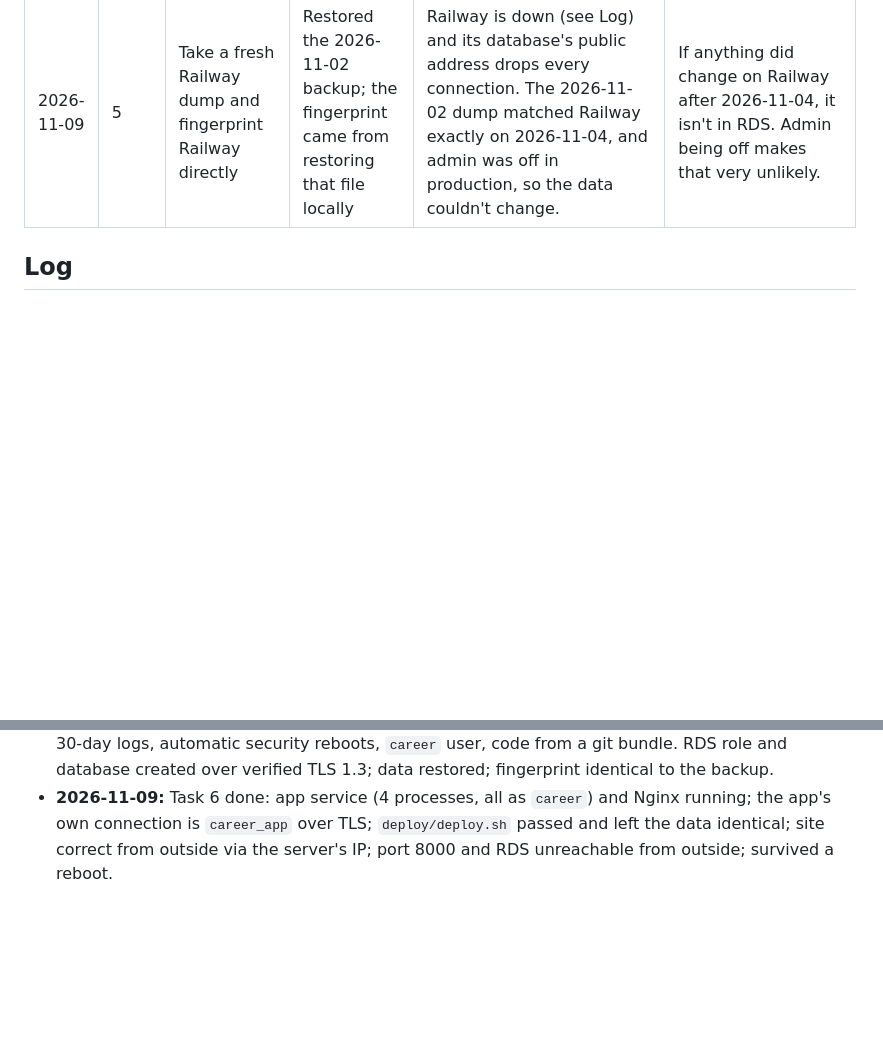
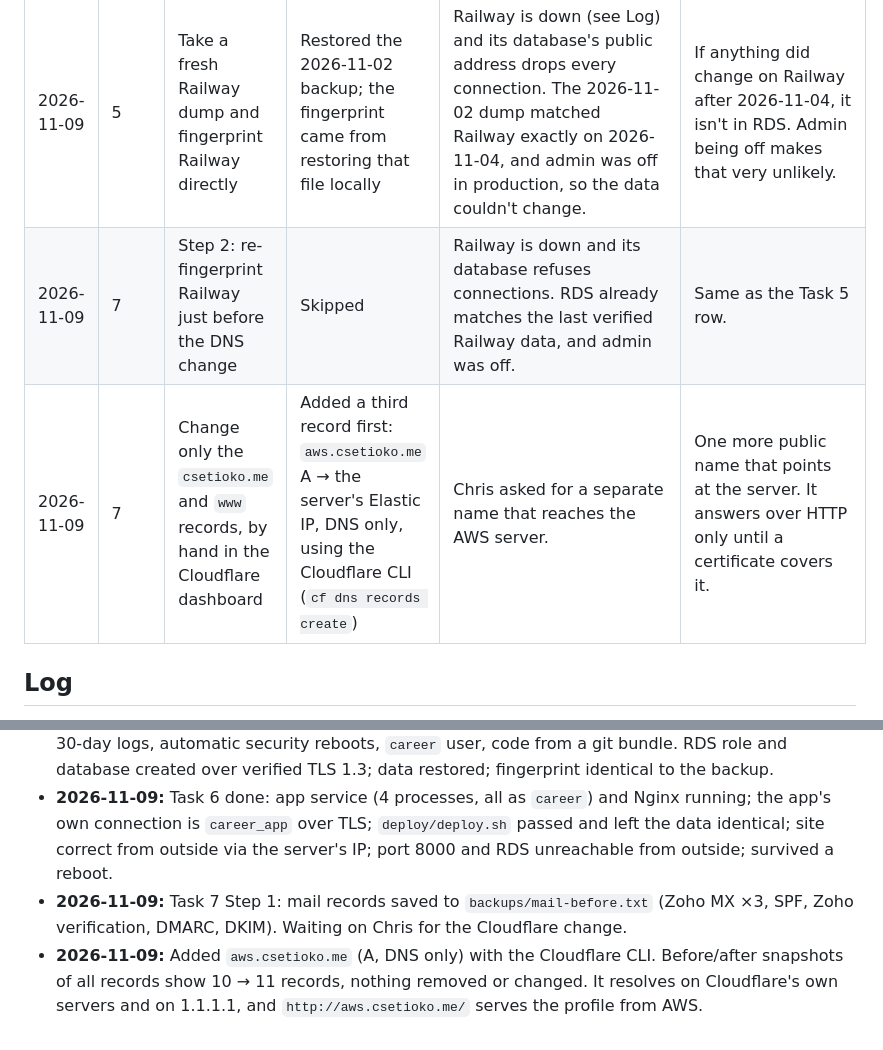
Before and after one commit to owsetioko/career-platform, a Markdown page: migration-notes.md, 2 parts joined by grey strips. Drawn GitHub-style; blank space fills up the shorter version.

Commit message:
docs: log aws.csetioko.me DNS record
Co-Authored-By: Claude Opus 5.5 <noreply@anthropic.com>

```diff
--- a/migration-notes.md
+++ b/migration-notes.md
@@ -13,6 +13,8 @@ This repo is public, so no IP addresses, account IDs, passwords or resource IDs
 | 2026-11-04 | 2, 3 | Task 2 fully before Task 3 | RDS was created after only the two security groups; the key, web ports and IP came with the EC2 launch | Chris asked for the database first, and it needed only the groups. | None. |
 | 2026-11-09 | 1, 4 | Push the branch to GitHub, after checking in Railway that only `main` deploys; the server clones it from GitHub | Not pushed. The server gets the branch as a `git bundle` file copied over SSH | Avoids any chance of a Railway redeploy and doesn't need the Railway check before cutover. | The server's `origin` points at the bundle until Task 8, which repoints it to GitHub before `git pull`. |
 | 2026-11-09 | 5 | Take a fresh Railway dump and fingerprint Railway directly | Restored the 2026-11-02 backup; the fingerprint came from restoring that file locally | Railway is down (see Log) and its database's public address drops every connection. The 2026-11-02 dump matched Railway exactly on 2026-11-04, and admin was off in production, so the data couldn't change. | If anything did change on Railway after 2026-11-04, it isn't in RDS. Admin being off makes that very unlikely. |
+| 2026-11-09 | 7 | Step 2: re-fingerprint Railway just before the DNS change | Skipped | Railway is down and its database refuses connections. RDS already matches the last verified Railway data, and admin was off. | Same as the Task 5 row. |
+| 2026-11-09 | 7 | Change only the `csetioko.me` and `www` records, by hand in the Cloudflare dashboard | Added a third record first: `aws.csetioko.me` A → the server's Elastic IP, DNS only, using the Cloudflare CLI (`cf dns records create`) | Chris asked for a separate name that reaches the AWS server. | One more public name that points at the server. It answers over HTTP only until a certificate covers it. |
 
 ## Log
 
@@ -21,3 +23,5 @@ This repo is public, so no IP addresses, account IDs, passwords or resource IDs
 - **2026-11-09:** **csetioko.me found down.** Every path on Railway returns `404 Application not found` (`x-railway-fallback: true`), and the Railway database's public address closes connections. Cause not confirmed (likely trial credit or a paused service). The plan's rollback to Railway may no longer work.
 - **2026-11-09:** Tasks 4 and 5 done: server packages (Postgres 18.6 client, Nginx, Certbot, uv), swap, 30-day logs, automatic security reboots, `career` user, code from a git bundle. RDS role and database created over verified TLS 1.3; data restored; fingerprint identical to the backup.
 - **2026-11-09:** Task 6 done: app service (4 processes, all as `career`) and Nginx running; the app's own connection is `career_app` over TLS; `deploy/deploy.sh` passed and left the data identical; site correct from outside via the server's IP; port 8000 and RDS unreachable from outside; survived a reboot.
+- **2026-11-09:** Task 7 Step 1: mail records saved to `backups/mail-before.txt` (Zoho MX ×3, SPF, Zoho verification, DMARC, DKIM). Waiting on Chris for the Cloudflare change.
+- **2026-11-09:** Added `aws.csetioko.me` (A, DNS only) with the Cloudflare CLI. Before/after snapshots of all records show 10 → 11 records, nothing removed or changed. It resolves on Cloudflare's own servers and on 1.1.1.1, and `http://aws.csetioko.me/` serves the profile from AWS.
```
